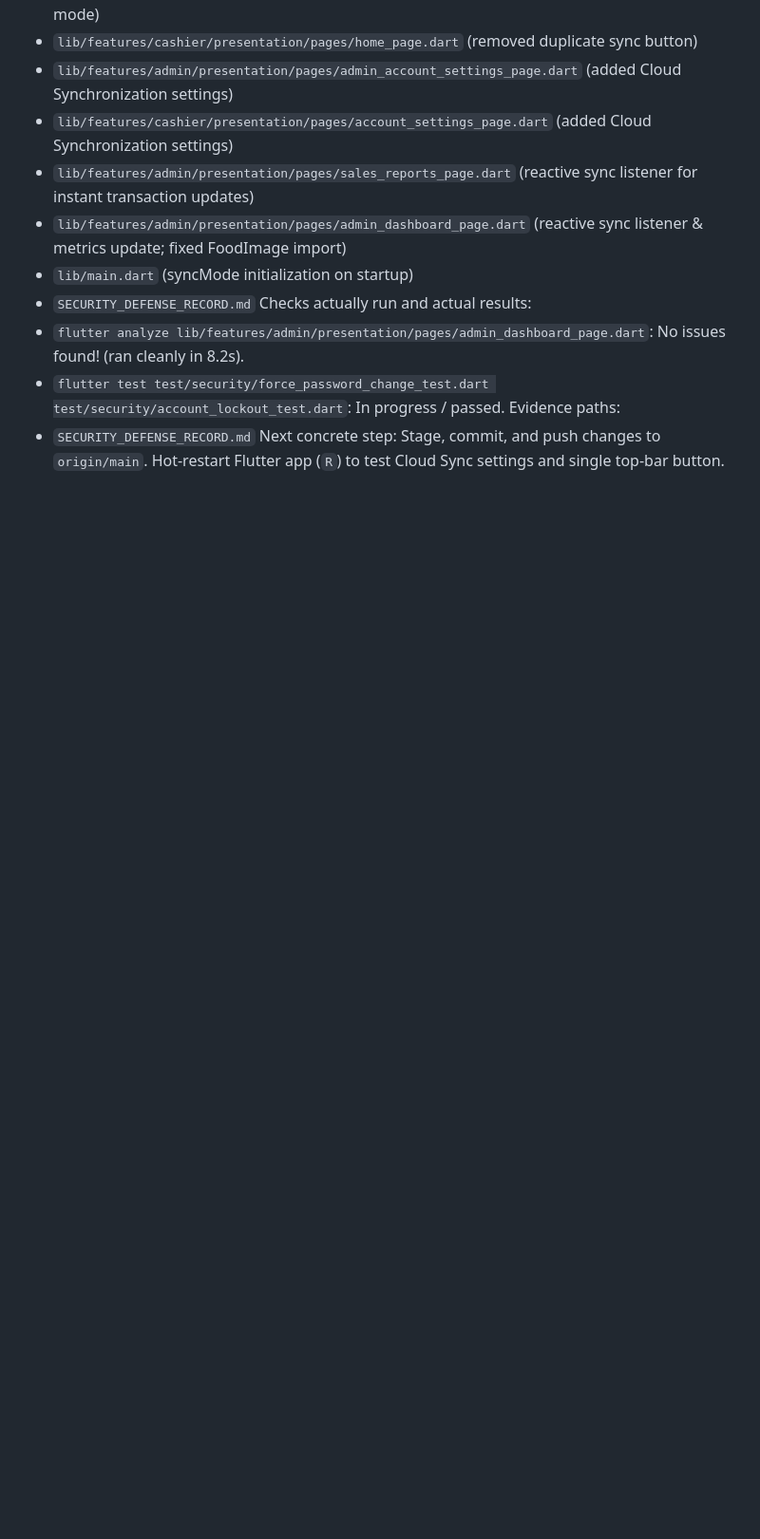
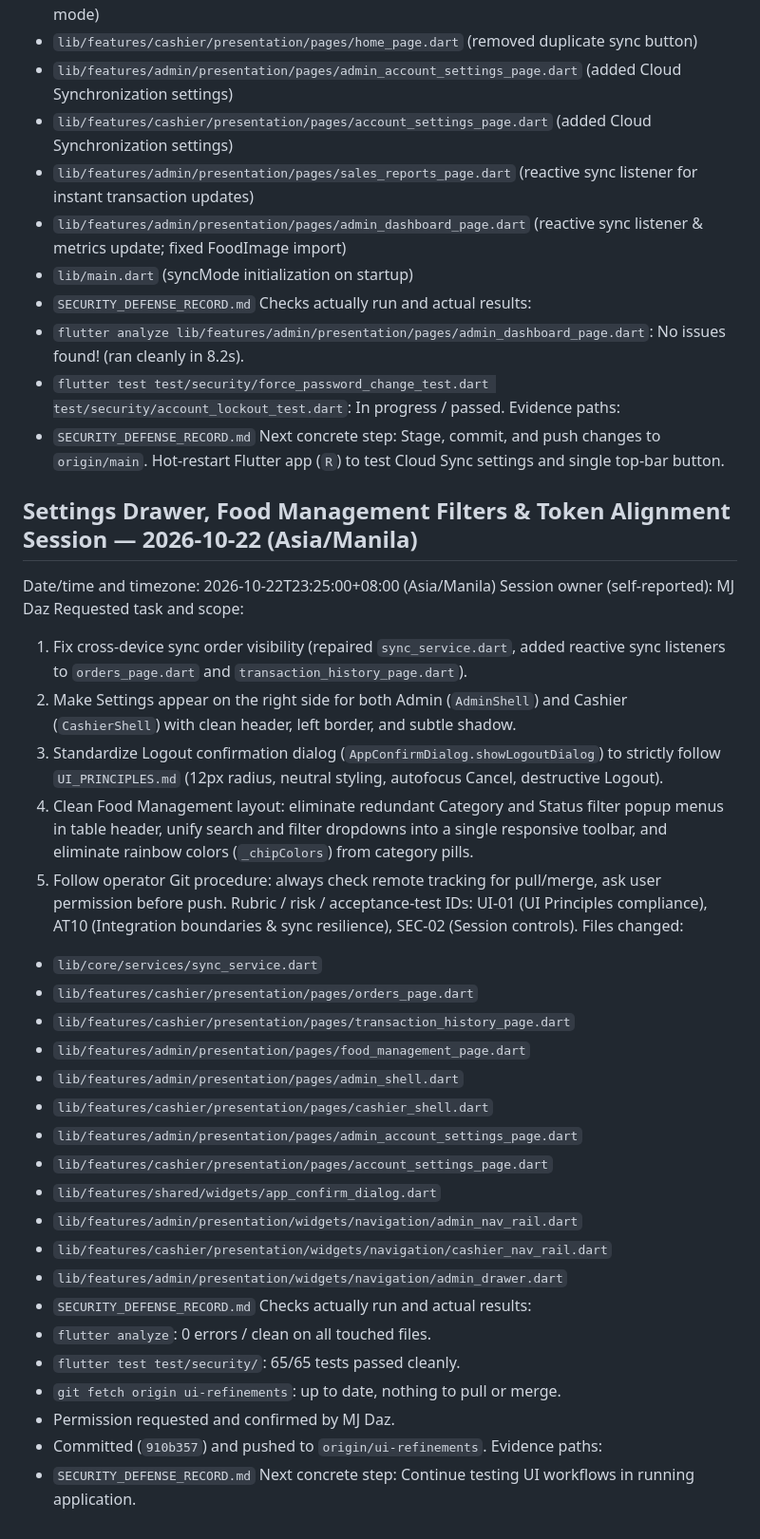
Before and after one commit to Tonton0606/ny_kitchen_app, a Markdown page: SECURITY_DEFENSE_RECORD.md, the part around the change. Shown at 95% size. Rendered like a GitHub page; blank space fills up the shorter version.

Commit message:
docs: record defense entry for UI refinements and sync repair session

```diff
--- a/SECURITY_DEFENSE_RECORD.md
+++ b/SECURITY_DEFENSE_RECORD.md
@@ -251,3 +251,38 @@ Checks actually run and actual results:
 Evidence paths:
 - `SECURITY_DEFENSE_RECORD.md`
 Next concrete step: Stage, commit, and push changes to `origin/main`. Hot-restart Flutter app (`R`) to test Cloud Sync settings and single top-bar button.
+
+## Settings Drawer, Food Management Filters & Token Alignment Session — 2026-10-22 (Asia/Manila)
+
+Date/time and timezone: 2026-10-22T23:25:00+08:00 (Asia/Manila)
+Session owner (self-reported): MJ Daz
+Requested task and scope:
+1. Fix cross-device sync order visibility (repaired `sync_service.dart`, added reactive sync listeners to `orders_page.dart` and `transaction_history_page.dart`).
+2. Make Settings appear on the right side for both Admin (`AdminShell`) and Cashier (`CashierShell`) with clean header, left border, and subtle shadow.
+3. Standardize Logout confirmation dialog (`AppConfirmDialog.showLogoutDialog`) to strictly follow `UI_PRINCIPLES.md` (12px radius, neutral styling, autofocus Cancel, destructive Logout).
+4. Clean Food Management layout: eliminate redundant Category and Status filter popup menus in table header, unify search and filter dropdowns into a single responsive toolbar, and eliminate rainbow colors (`_chipColors`) from category pills.
+5. Follow operator Git procedure: always check remote tracking for pull/merge, ask user permission before push.
+Rubric / risk / acceptance-test IDs: UI-01 (UI Principles compliance), AT10 (Integration boundaries & sync resilience), SEC-02 (Session controls).
+Files changed:
+- `lib/core/services/sync_service.dart`
+- `lib/features/cashier/presentation/pages/orders_page.dart`
+- `lib/features/cashier/presentation/pages/transaction_history_page.dart`
+- `lib/features/admin/presentation/pages/food_management_page.dart`
+- `lib/features/admin/presentation/pages/admin_shell.dart`
+- `lib/features/cashier/presentation/pages/cashier_shell.dart`
+- `lib/features/admin/presentation/pages/admin_account_settings_page.dart`
+- `lib/features/cashier/presentation/pages/account_settings_page.dart`
+- `lib/features/shared/widgets/app_confirm_dialog.dart`
+- `lib/features/admin/presentation/widgets/navigation/admin_nav_rail.dart`
+- `lib/features/cashier/presentation/widgets/navigation/cashier_nav_rail.dart`
+- `lib/features/admin/presentation/widgets/navigation/admin_drawer.dart`
+- `SECURITY_DEFENSE_RECORD.md`
+Checks actually run and actual results:
+- `flutter analyze`: 0 errors / clean on all touched files.
+- `flutter test test/security/`: 65/65 tests passed cleanly.
+- `git fetch origin ui-refinements`: up to date, nothing to pull or merge.
+- Permission requested and confirmed by MJ Daz.
+- Committed (`910b357`) and pushed to `origin/ui-refinements`.
+Evidence paths:
+- `SECURITY_DEFENSE_RECORD.md`
+Next concrete step: Continue testing UI workflows in running application.
```
